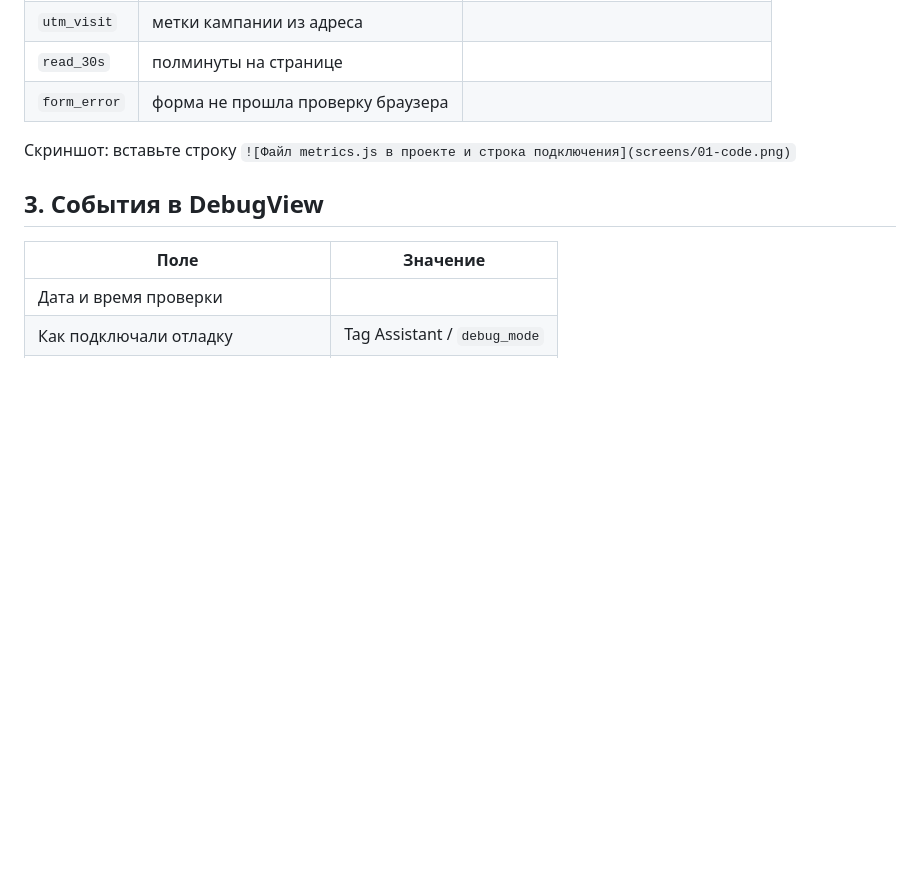
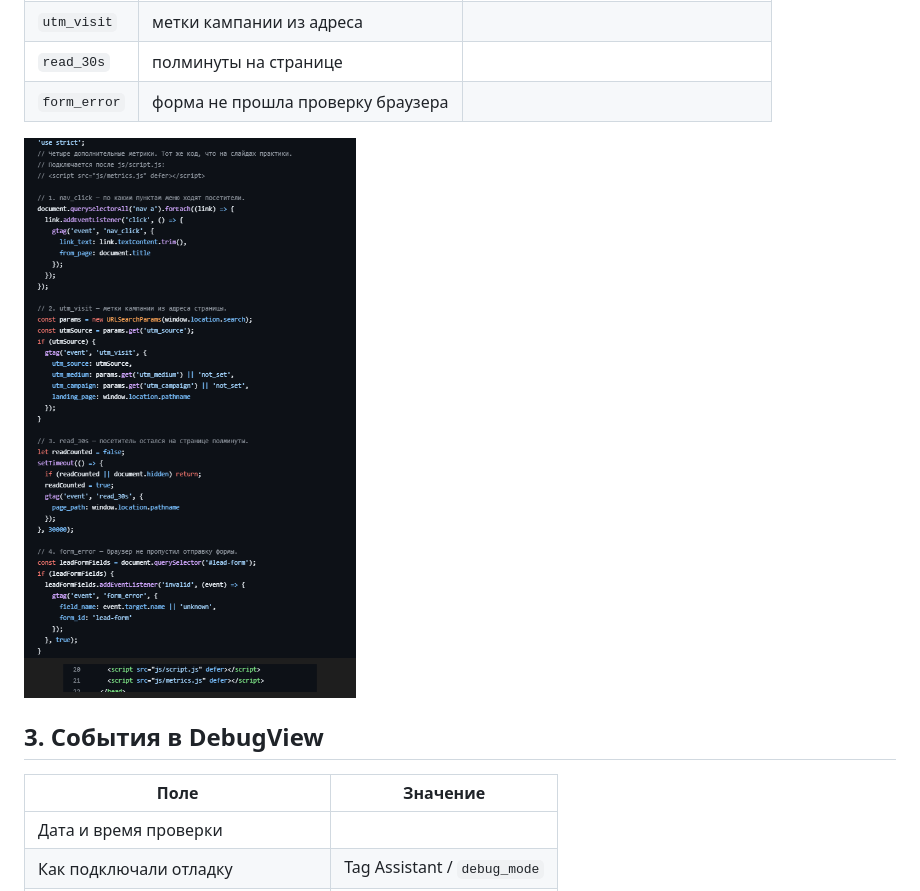
Before and after one commit to Lapindos/funnel-project-template, a Markdown page: lesson_04/homework_04.md, the part around the change. GitHub-like rendering; pictures changed too: lesson_04/screens/01-code.png (added); blank space fills up the shorter version.

```diff
--- a/lesson_04/homework_04.md
+++ b/lesson_04/homework_04.md
@@ -35,7 +35,7 @@
 | `read_30s` | полминуты на странице |  |
 | `form_error` | форма не прошла проверку браузера |  |
 
-Скриншот: вставьте строку `![Файл metrics.js в проекте и строка подключения](screens/01-code.png)`
+![Файл metrics.js в проекте и строка подключения](screens/01-code.png)
 
 ## 3. События в DebugView
 
```
Also changed, not shown: lesson_03/homework_03.md (+1 -1 lines), lesson_05/homework_05.md (+1 -1 lines), lesson_03/screens/02-tag-in-code.png (added), lesson_05/screens/04-form.png (added).
